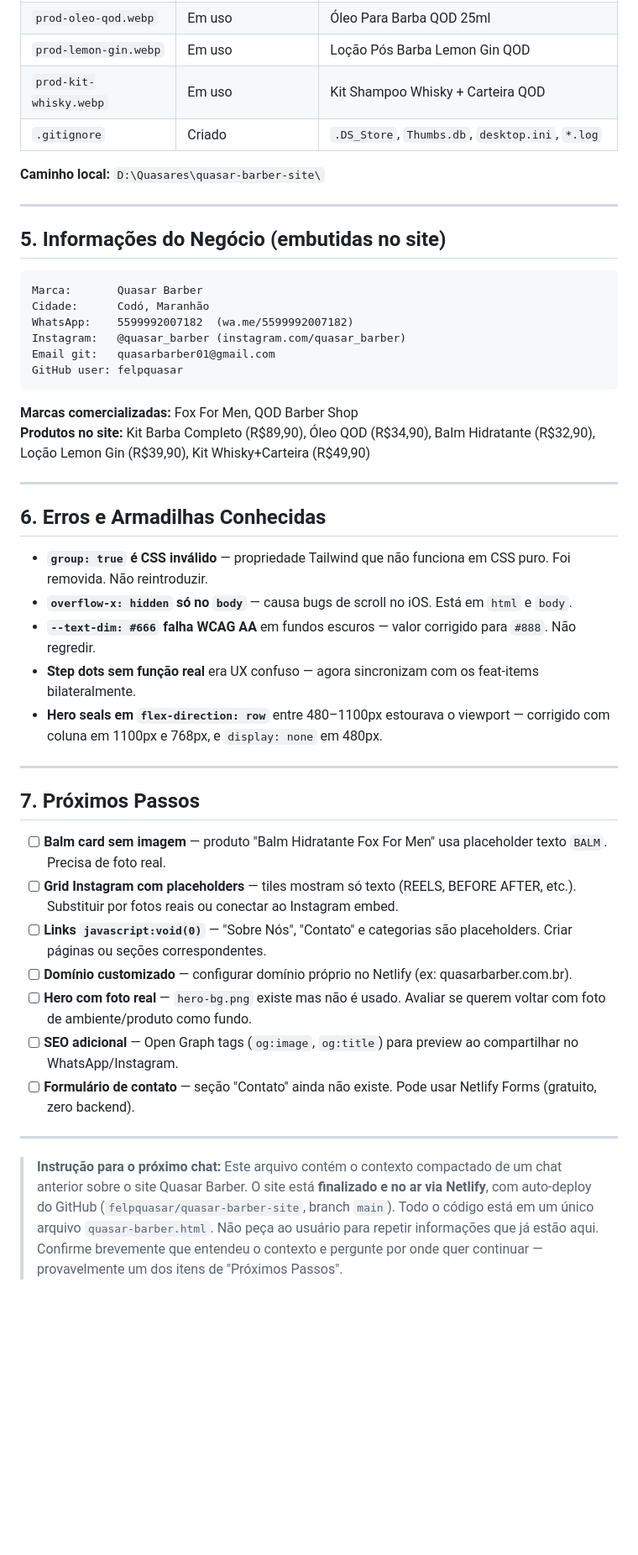
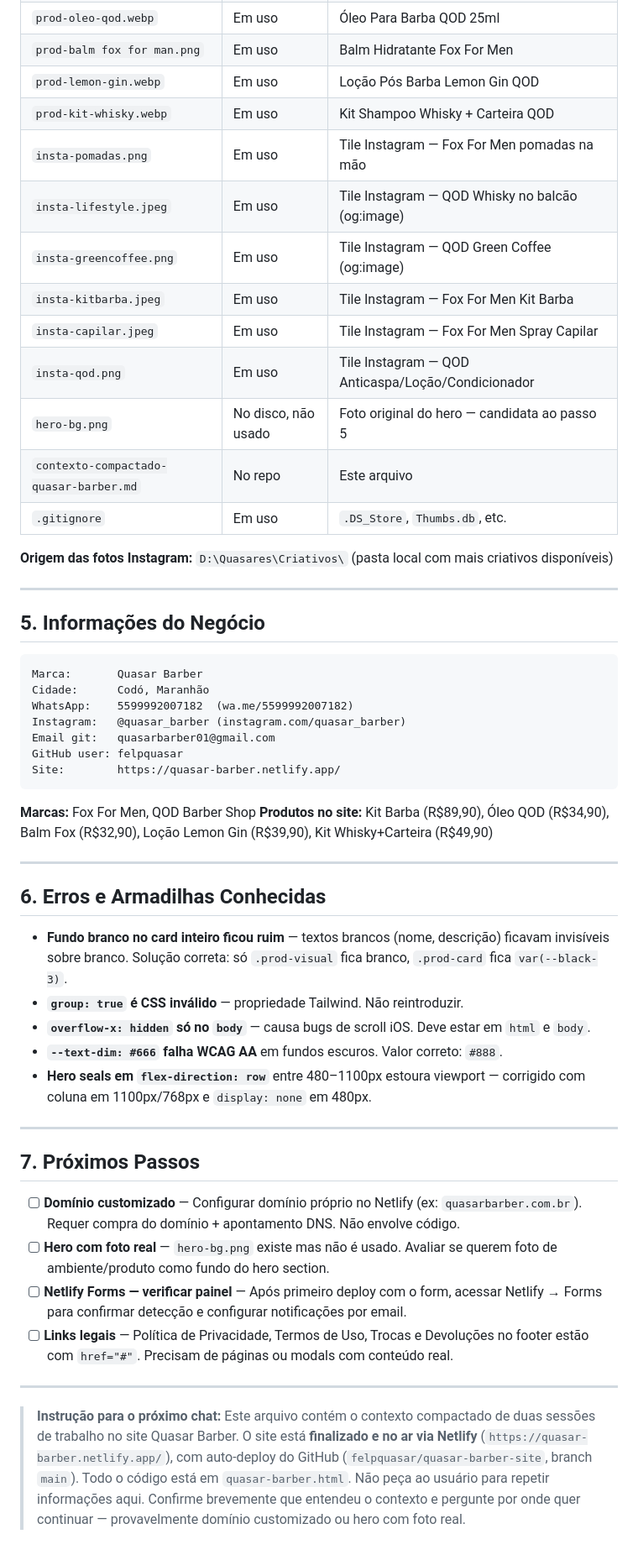
Before and after one commit to felpquasar/quasar-barber-site, a Markdown page: contexto-compactado-quasar-barber.md, the part around one of its changes. Shown at 84% size. Drawn GitHub-style; blank space fills up the shorter version.

````diff
--- a/contexto-compactado-quasar-barber.md
+++ b/contexto-compactado-quasar-barber.md
@@ -56,13 +63,22 @@ Site completo e no ar. Todas as seções implementadas:
 | `prod-oleo-qod.webp` | Em uso | Óleo Para Barba QOD 25ml |
+| `prod-balm fox for man.png` | Em uso | Balm Hidratante Fox For Men |
 | `prod-lemon-gin.webp` | Em uso | Loção Pós Barba Lemon Gin QOD |
 | `prod-kit-whisky.webp` | Em uso | Kit Shampoo Whisky + Carteira QOD |
-| `.gitignore` | Criado | `.DS_Store`, `Thumbs.db`, `desktop.ini`, `*.log` |
+| `insta-pomadas.png` | Em uso | Tile Instagram — Fox For Men pomadas na mão |
+| `insta-lifestyle.jpeg` | Em uso | Tile Instagram — QOD Whisky no balcão (og:image) |
+| `insta-greencoffee.png` | Em uso | Tile Instagram — QOD Green Coffee (og:image) |
+| `insta-kitbarba.jpeg` | Em uso | Tile Instagram — Fox For Men Kit Barba |
+| `insta-capilar.jpeg` | Em uso | Tile Instagram — Fox For Men Spray Capilar |
+| `insta-qod.png` | Em uso | Tile Instagram — QOD Anticaspa/Loção/Condicionador |
+| `hero-bg.png` | No disco, não usado | Foto original do hero — candidata ao passo 5 |
+| `contexto-compactado-quasar-barber.md` | No repo | Este arquivo |
+| `.gitignore` | Em uso | `.DS_Store`, `Thumbs.db`, etc. |
 
-**Caminho local:** `D:\Quasares\quasar-barber-site\`
+**Origem das fotos Instagram:** `D:\Quasares\Criativos\` (pasta local com mais criativos disponíveis)
 
 ---
 
-## 5. Informações do Negócio (embutidas no site)
+## 5. Informações do Negócio
 
 ```
 Marca:       Quasar Barber
@@ -71,33 +87,31 @@ WhatsApp:    5599992007182  (wa.me/5599992007182)
 Instagram:   @quasar_barber (instagram.com/quasar_barber)
 Email git:   quasarbarber01@gmail.com
 GitHub user: felpquasar
+Site:        https://quasar-barber.netlify.app/
 ```
 
-**Marcas comercializadas:** Fox For Men, QOD Barber Shop
-**Produtos no site:** Kit Barba Completo (R$89,90), Óleo QOD (R$34,90), Balm Hidratante (R$32,90), Loção Lemon Gin (R$39,90), Kit Whisky+Carteira (R$49,90)
+**Marcas:** Fox For Men, QOD Barber Shop
+**Produtos no site:** Kit Barba (R$89,90), Óleo QOD (R$34,90), Balm Fox (R$32,90), Loção Lemon Gin (R$39,90), Kit Whisky+Carteira (R$49,90)
 
 ---
 
 ## 6. Erros e Armadilhas Conhecidas
 
-- **`group: true` é CSS inválido** — propriedade Tailwind que não funciona em CSS puro. Foi removida. Não reintroduzir.
-- **`overflow-x: hidden` só no `body`** — causa bugs de scroll no iOS. Está em `html` e `body`.
-- **`--text-dim: #666` falha WCAG AA** em fundos escuros — valor corrigido para `#888`. Não regredir.
-- **Step dots sem função real** era UX confuso — agora sincronizam com os feat-items bilateralmente.
-- **Hero seals em `flex-direction: row`** entre 480–1100px estourava o viewport — corrigido com coluna em 1100px e 768px, e `display: none` em 480px.
+- **Fundo branco no card inteiro ficou ruim** — textos brancos (nome, descrição) ficavam invisíveis sobre branco. Solução correta: só `.prod-visual` fica branco, `.prod-card` fica `var(--black-3)`.
+- **`group: true` é CSS inválido** — propriedade Tailwind. Não reintroduzir.
+- **`overflow-x: hidden` só no `body`** — causa bugs de scroll iOS. Deve estar em `html` e `body`.
+- **`--text-dim: #666` falha WCAG AA** em fundos escuros. Valor correto: `#888`.
+- **Hero seals em `flex-direction: row`** entre 480–1100px estoura viewport — corrigido com coluna em 1100px/768px e `display: none` em 480px.
 
 ---
 
 ## 7. Próximos Passos
 
-- [ ] **Balm card sem imagem** — produto "Balm Hidratante Fox For Men" usa placeholder texto `BALM`. Precisa de foto real.
-- [ ] **Grid Instagram com placeholders** — tiles mostram só texto (REELS, BEFORE AFTER, etc.). Substituir por fotos reais ou conectar ao Instagram embed.
-- [ ] **Links `javascript:void(0)`** — "Sobre Nós", "Contato" e categorias são placeholders. Criar páginas ou seções correspondentes.
-- [ ] **Domínio customizado** — configurar domínio próprio no Netlify (ex: quasarbarber.com.br).
-- [ ] **Hero com foto real** — `hero-bg.png` existe mas não é usado. Avaliar se querem voltar com foto de ambiente/produto como fundo.
-- [ ] **SEO adicional** — Open Graph tags (`og:image`, `og:title`) para preview ao compartilhar no WhatsApp/Instagram.
-- [ ] **Formulário de contato** — seção "Contato" ainda não existe. Pode usar Netlify Forms (gratuito, zero backend).
+- [ ] **Domínio customizado** — Configurar domínio próprio no Netlify (ex: `quasarbarber.com.br`). Requer compra do domínio + apontamento DNS. Não envolve código.
+- [ ] **Hero com foto real** — `hero-bg.png` existe mas não é usado. Avaliar se querem foto de ambiente/produto como fundo do hero section.
+- [ ] **Netlify Forms — verificar painel** — Após primeiro deploy com o form, acessar Netlify → Forms para confirmar detecção e configurar notificações por email.
+- [ ] **Links legais** — Política de Privacidade, Termos de Uso, Trocas e Devoluções no footer estão com `href="#"`. Precisam de páginas ou modals com conteúdo real.
 
 ---
 
-> **Instrução para o próximo chat:** Este arquivo contém o contexto compactado de um chat anterior sobre o site Quasar Barber. O site está **finalizado e no ar via Netlify**, com auto-deploy do GitHub (`felpquasar/quasar-barber-site`, branch `main`). Todo o código está em um único arquivo `quasar-barber.html`. Não peça ao usuário para repetir informações que já estão aqui. Confirme brevemente que entendeu o contexto e pergunte por onde quer continuar — provavelmente um dos itens de "Próximos Passos".
+> **Instrução para o próximo chat:** Este arquivo contém o contexto compactado de duas sessões de trabalho no site Quasar Barber. O site está **finalizado e no ar via Netlify** (`https://quasar-barber.netlify.app/`), com auto-deploy do GitHub (`felpquasar/quasar-barber-site`, branch `main`). Todo o código está em `quasar-barber.html`. Não peça ao usuário para repetir informações aqui. Confirme brevemente que entendeu o contexto e pergunte por onde quer continuar — provavelmente domínio customizado ou hero com foto real.
````
Also changed, not shown: other parts of contexto-compactado-quasar-barber.md (+29 -22 lines).
